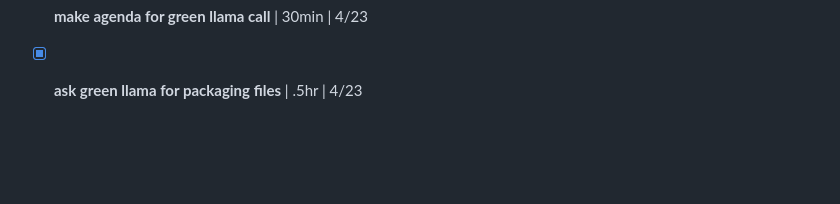
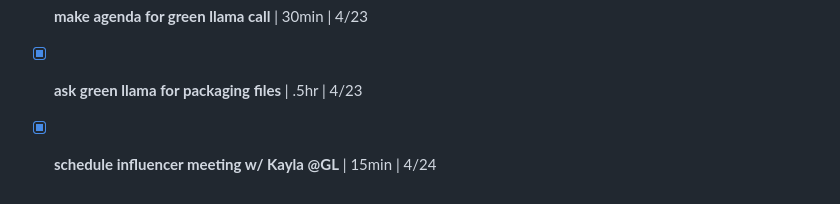
Before and after one commit to drdgobl/brad-tasks, a Markdown page: TASKS-ARCHIVE.md, the part around one of its changes. GitHub-like rendering; blank space fills up the shorter version.

Commit message:
Archive: schedule influencer meeting w/ Kayla @GL

```diff
--- a/TASKS-ARCHIVE.md
+++ b/TASKS-ARCHIVE.md
@@ -67,3 +67,4 @@
 - [x] **ECU: Transcribe voice memo recordings from the session** | 2hr | 4/23
 - [x] **make agenda for green llama call** | 30min | 4/23
 - [x] **ask green llama for packaging files** | .5hr | 4/23
+- [x] **schedule influencer meeting w/ Kayla @GL** | 15min | 4/24
```
Also changed, not shown: other parts of TASKS-ARCHIVE.md (+1 -1 lines).
